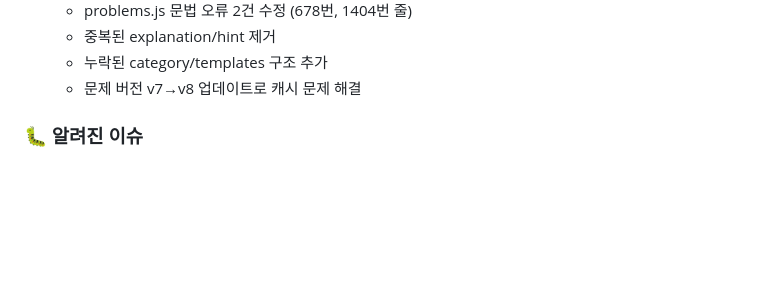
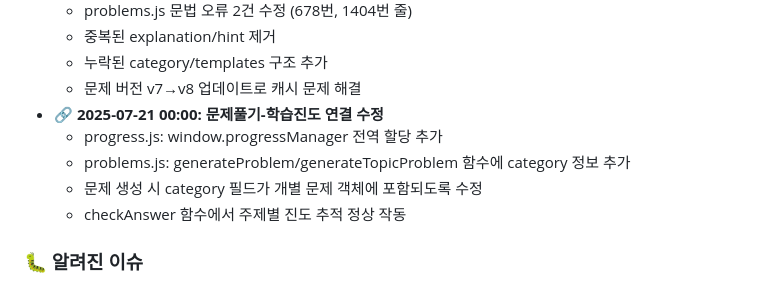
Before and after one commit to djyalu/chemistry_covalent_bond, a Markdown page: CLAUDE.md, the part around the change. Drawn GitHub-style; blank space fills up the shorter version.

Commit message:
📝 CLAUDE.md 업데이트: 문제풀기-학습진도 연결 수정 내역 추가
🤖 Generated with [Claude Code](https://claude.ai/code)

Co-Authored-By: Claude <noreply@anthropic.com>

```diff
--- a/CLAUDE.md
+++ b/CLAUDE.md
@@ -100,6 +100,11 @@ http://localhost:8080
   - 중복된 explanation/hint 제거
   - 누락된 category/templates 구조 추가
   - 문제 버전 v7→v8 업데이트로 캐시 문제 해결
+- **🔗 2025-07-21 00:00: 문제풀기-학습진도 연결 수정**
+  - progress.js: window.progressManager 전역 할당 추가
+  - problems.js: generateProblem/generateTopicProblem 함수에 category 정보 추가
+  - 문제 생성 시 category 필드가 개별 문제 객체에 포함되도록 수정
+  - checkAnswer 함수에서 주제별 진도 추적 정상 작동
 
 ### 🐛 알려진 이슈
 - Service Worker 관련 경고 (비활성화됨)
```
